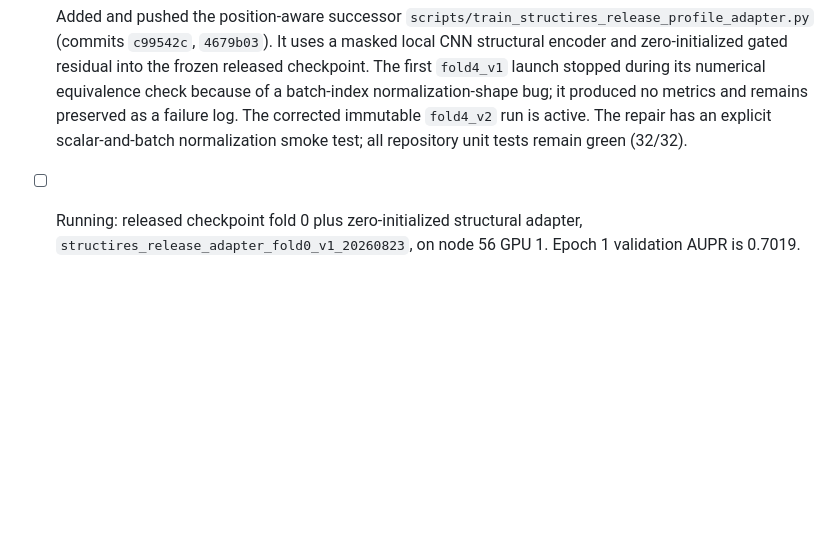
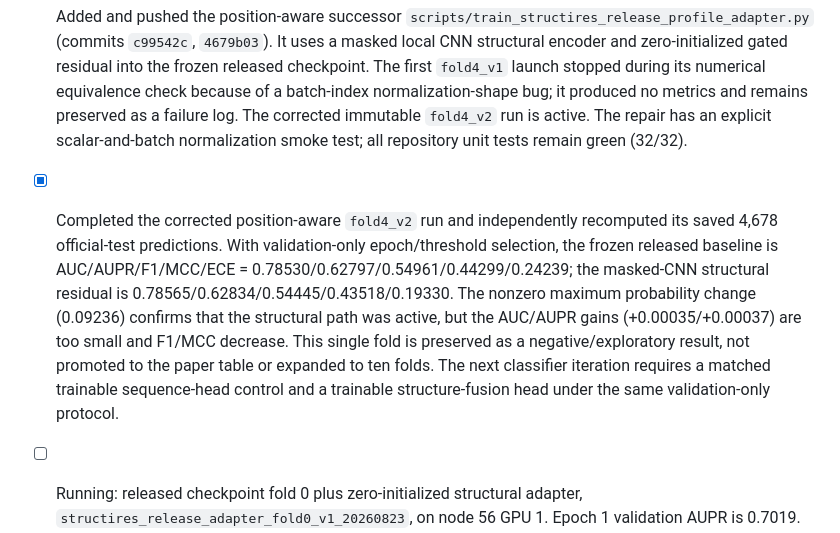
Before and after one commit to skyblue-ustc/StructIRES, a Markdown page: docs/PROGRESS.md, the part around the change. Drawn GitHub-style; blank space fills up the shorter version.

Commit message:
docs: audit position-aware StructIRES fold

```diff
--- a/docs/PROGRESS.md
+++ b/docs/PROGRESS.md
@@ -434,6 +434,15 @@ model is trained from a documented architecture.
   of a batch-index normalization-shape bug; it produced no metrics and remains preserved as a
   failure log.  The corrected immutable `fold4_v2` run is active.  The repair has an explicit
   scalar-and-batch normalization smoke test; all repository unit tests remain green (32/32).
+- [x] Completed the corrected position-aware `fold4_v2` run and independently recomputed its
+  saved 4,678 official-test predictions.  With validation-only epoch/threshold selection, the
+  frozen released baseline is AUC/AUPR/F1/MCC/ECE = 0.78530/0.62797/0.54961/0.44299/0.24239;
+  the masked-CNN structural residual is 0.78565/0.62834/0.54445/0.43518/0.19330.  The nonzero
+  maximum probability change (0.09236) confirms that the structural path was active, but the
+  AUC/AUPR gains (+0.00035/+0.00037) are too small and F1/MCC decrease.  This single fold is
+  preserved as a negative/exploratory result, not promoted to the paper table or expanded to
+  ten folds.  The next classifier iteration requires a matched trainable sequence-head control
+  and a trainable structure-fusion head under the same validation-only protocol.
 - [ ] Running: released checkpoint fold 0 plus zero-initialized structural adapter,
   `structires_release_adapter_fold0_v1_20260823`, on node 56 GPU 1. Epoch 1 validation AUPR is
   0.7019. This is a validation-only trajectory, not a held-out result and not a paper claim.
```
